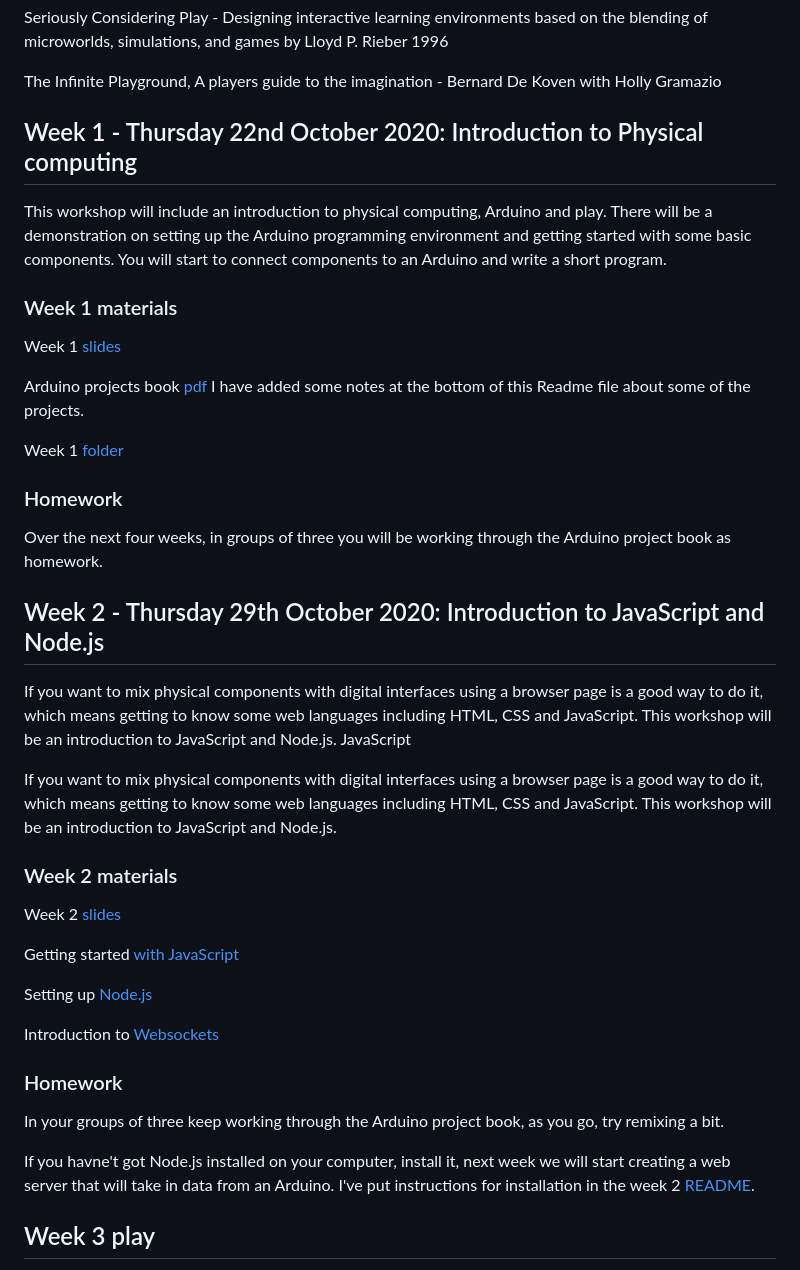
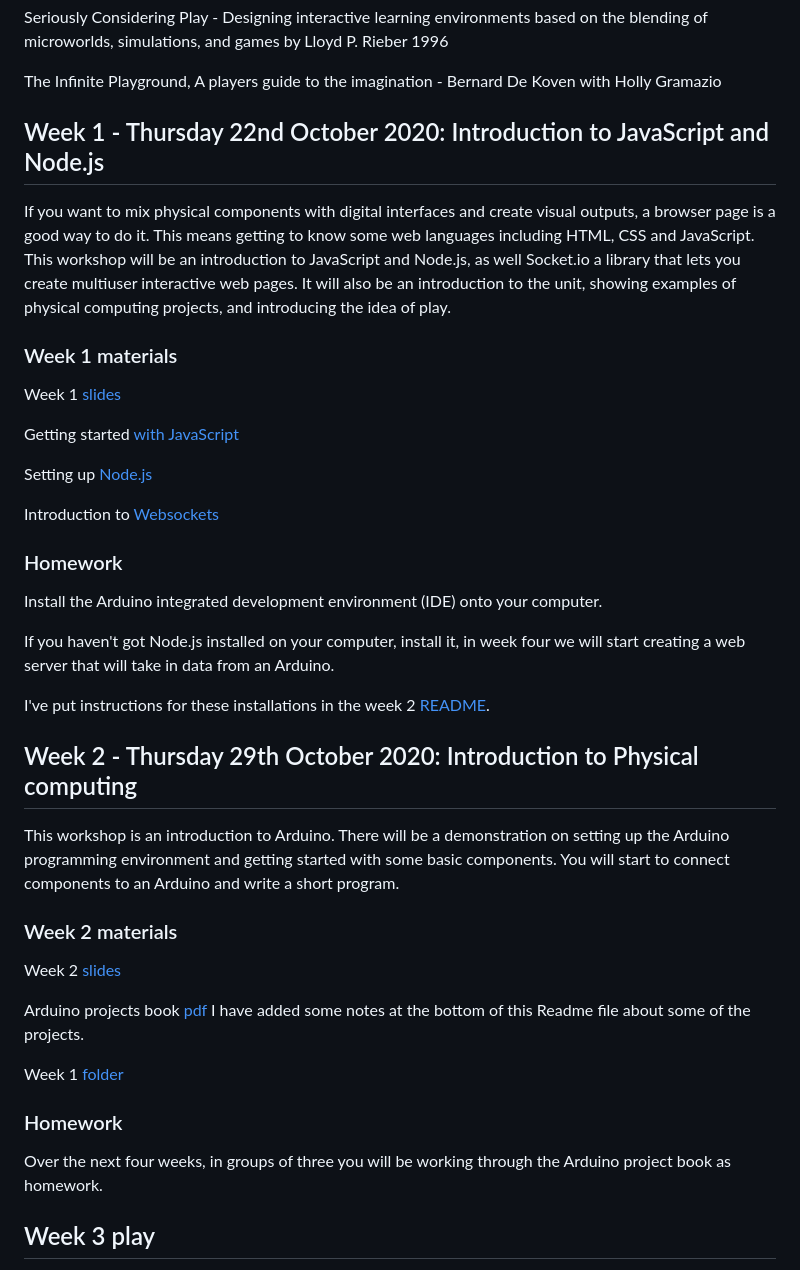
Before and after one commit to developdata/CCIDiploma-Unit3, a Markdown page: README.md, the part around the change. Drawn GitHub-style.

```diff
--- a/README.md
+++ b/README.md
@@ -27,11 +27,30 @@ Seriously Considering Play - Designing interactive learning environments based o
 
 The Infinite Playground, A players guide to the imagination - Bernard De Koven with Holly Gramazio
 
-## Week 1 - Thursday 22nd October 2020: Introduction to Physical computing
-This workshop will include an introduction to physical computing, Arduino and play. There will be a demonstration on setting up the Arduino programming environment and getting started with some basic components. You will start to connect components to an Arduino and write a short program.
+## Week 1 - Thursday 22nd October 2020: Introduction to JavaScript and Node.js
+If you want to mix physical components with digital interfaces and create visual outputs, a browser page is a good way to do it. This means getting to know some web languages including HTML, CSS and JavaScript. This workshop will be an introduction to JavaScript and Node.js, as well Socket.io a library that lets you create multiuser interactive web pages. It will also be an introduction to the unit, showing examples of physical computing projects, and introducing the idea of play.
 
 ### Week 1 materials
 Week 1 [slides](https://developdata.github.io/unit3_week_01)
+
+Getting started [with JavaScript]( https://glitch.com/edit/#!/start-javascript)
+
+Setting up [Node.js]( https://glitch.com/edit/#!/start-nodeapp)
+
+Introduction to [Websockets]( https://glitch.com/edit/#!/start-sockets)
+
+### Homework
+Install the Arduino integrated development environment (IDE) onto your computer.
+
+If you haven't got Node.js installed on your computer, install it, in week four we will start creating a web server that will take in data from an Arduino.
+
+I've put instructions for these installations in the week 2 [README](https://github.com/developdata/CCIDiploma-Unit3/blob/master/week2/README.md).
+
+## Week 2 - Thursday 29th October 2020: Introduction to Physical computing
+This workshop is an introduction to Arduino. There will be a demonstration on setting up the Arduino programming environment and getting started with some basic components. You will start to connect components to an Arduino and write a short program.
+
+### Week 2 materials
+Week 2 [slides](https://developdata.github.io/unit3_slides/week_02/#0)
 
 Arduino projects book [pdf](https://bastiaanvanhengel.files.wordpress.com/2016/06/arduino_projects_book.pdf) I have added some notes at the bottom of this Readme file about some of the projects.
 
@@ -40,24 +59,6 @@ Week 1 [folder](https://github.com/developdata/CCIDiploma-Unit3/tree/master/week
 ### Homework
 Over the next four weeks, in groups of three you will be working through the Arduino project book as homework.
 
-## Week 2 - Thursday 29th October 2020: Introduction to JavaScript and Node.js
-If you want to mix physical components with digital interfaces using a browser page is a good way to do it, which means getting to know some web languages including HTML, CSS and JavaScript. This workshop will be an introduction to JavaScript and Node.js. JavaScript
-
-If you want to mix physical components with digital interfaces using a browser page is a good way to do it, which means getting to know some web languages including HTML, CSS and JavaScript. This workshop will be an introduction to JavaScript and Node.js.
-
-### Week 2 materials
-Week 2 [slides](https://developdata.github.io/unit3_slides/week_02/#0)
-
-Getting started [with JavaScript]( https://glitch.com/edit/#!/start-javascript)
-
-Setting up [Node.js]( https://glitch.com/edit/#!/start-nodeapp)
-
-Introduction to [Websockets]( https://glitch.com/edit/#!/start-sockets)
-
-### Homework
-In your groups of three keep working through the Arduino project book, as you go, try remixing a bit.
-
-If you havne't got Node.js installed on your computer, install it, next week we will start creating a web server that will take in data from an Arduino. I've put instructions for installation in the week 2 [README](https://github.com/developdata/CCIDiploma-Unit3/blob/master/week2/README.md).
 
 ## Week 3 play
 This week will be a look at how games are designed, this should help you think about what you want to develop during this unit, and how to incorporate play into the piece.
```
Also changed, not shown: week2/README.md (deleted, +0 -13 lines), week_1/README.md (added, +22 -0 lines), week_2/README.md (renamed from week1/README.md, +3 -11 lines), week_2/LED.jpg (renamed from week1/LED.jpg), week_2/button.jpg (renamed from week1/button.jpg), week_2/leonardo.png (renamed from week1/leonardo.png), 10 other files.
